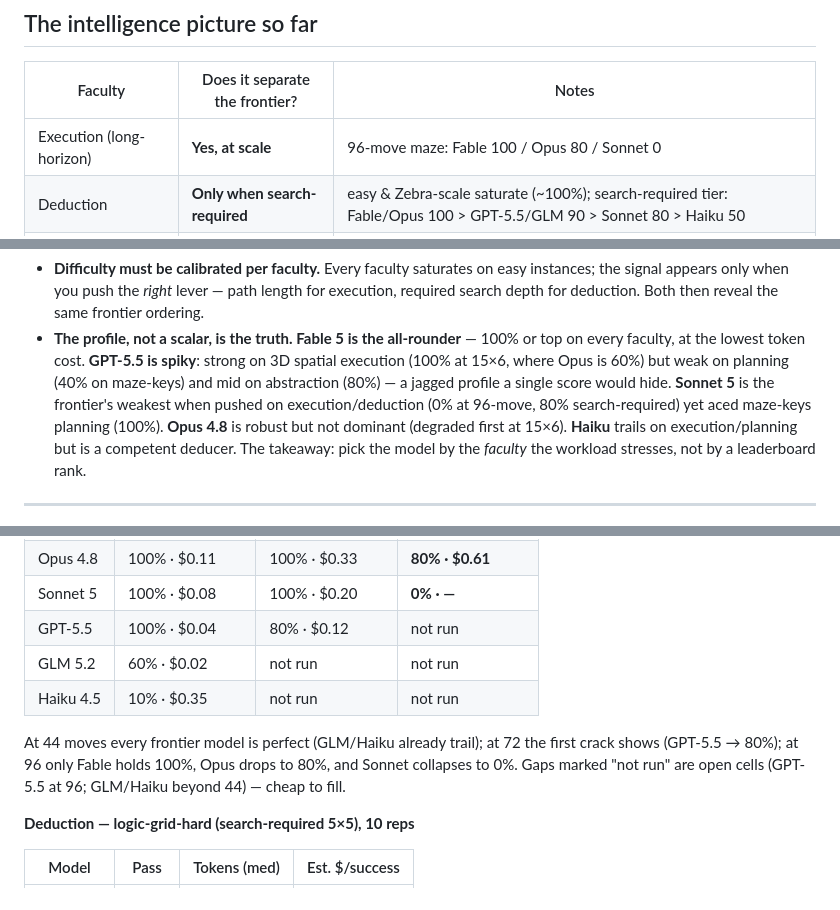
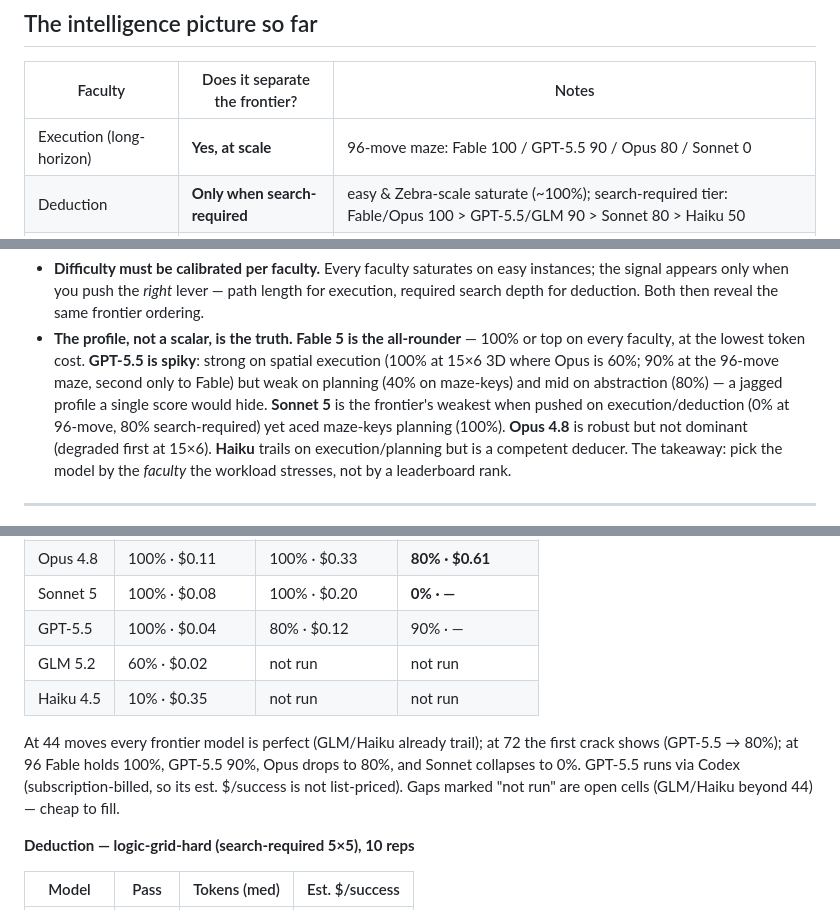
Before and after one commit to teflon07/modellab, a Markdown page: docs/TASKS.md, 3 parts joined by grey strips. GitHub-like rendering.

Commit message:
docs(tasks): fill GPT-5.5 execution-96 cell (90%)
GPT-5.5 on maze-solve-21 (96-move), 10 reps via Codex: 90% — second only
to Fable (100%), ahead of Opus (80%); Sonnet 0%. Confirms GPT-5.5's soft
spot is planning, not execution: it is strong on both long-horizon
execution and 3D spatial. Note its $/success is not list-priced (Codex
subscription).

```diff
--- a/docs/TASKS.md
+++ b/docs/TASKS.md
@@ -148,7 +148,7 @@ collapse into the easy tier's operation set.**
 
 | Faculty | Does it separate the frontier? | Notes |
 |---|---|---|
-| Execution (long-horizon) | **Yes, at scale** | 96-move maze: Fable 100 / Opus 80 / Sonnet 0 |
+| Execution (long-horizon) | **Yes, at scale** | 96-move maze: Fable 100 / GPT-5.5 90 / Opus 80 / Sonnet 0 |
 | Deduction | **Only when search-required** | easy & Zebra-scale saturate (~100%); search-required tier: Fable/Opus 100 > GPT-5.5/GLM 90 > Sonnet 80 > Haiku 50 |
 | Abstraction | **Only when composed** | single transform saturates (all 100%); 2-composition: Fable 100 > GPT-5.5/Opus 80 > Sonnet 70 > Haiku 10 |
 | Planning | **Yes** | maze-keys: Fable/Sonnet 100 > Opus 90 > GPT-5.5 40 > Haiku 20 |
@@ -161,9 +161,9 @@ Two headline reads:
   frontier ordering.
 - **The profile, not a scalar, is the truth.** **Fable 5 is the all-rounder** —
   100% or top on every faculty, at the lowest token cost. **GPT-5.5 is spiky**:
-  strong on 3D spatial execution (100% at 15×6, where Opus is 60%) but weak on
-  planning (40% on maze-keys) and mid on abstraction (80%) — a jagged profile a
-  single score would hide. **Sonnet 5** is the frontier's weakest when pushed on
+  strong on spatial execution (100% at 15×6 3D where Opus is 60%; 90% at the
+  96-move maze, second only to Fable) but weak on planning (40% on maze-keys) and
+  mid on abstraction (80%) — a jagged profile a single score would hide. **Sonnet 5** is the frontier's weakest when pushed on
   execution/deduction (0% at 96-move, 80% search-required) yet aced maze-keys
   planning (100%). **Opus 4.8** is robust but not dominant (degraded first at
   15×6). **Haiku** trails on execution/planning but is a competent deducer. The
@@ -190,14 +190,15 @@ separates only as the path grows and per-step error compounds.
 | Fable 5 | 100% · $0.09 | 100% · $0.25 | **100% · $0.59** |
 | Opus 4.8 | 100% · $0.11 | 100% · $0.33 | **80% · $0.61** |
 | Sonnet 5 | 100% · $0.08 | 100% · $0.20 | **0% · —** |
-| GPT-5.5 | 100% · $0.04 | 80% · $0.12 | not run |
+| GPT-5.5 | 100% · $0.04 | 80% · $0.12 | 90% · — |
 | GLM 5.2 | 60% · $0.02 | not run | not run |
 | Haiku 4.5 | 10% · $0.35 | not run | not run |
 
 At 44 moves every frontier model is perfect (GLM/Haiku already trail); at 72 the
-first crack shows (GPT-5.5 → 80%); at 96 only Fable holds 100%, Opus drops to 80%,
-and Sonnet collapses to 0%. Gaps marked "not run" are open cells (GPT-5.5 at 96;
-GLM/Haiku beyond 44) — cheap to fill.
+first crack shows (GPT-5.5 → 80%); at 96 Fable holds 100%, GPT-5.5 90%, Opus drops
+to 80%, and Sonnet collapses to 0%. GPT-5.5 runs via Codex (subscription-billed,
+so its est. $/success is not list-priced). Gaps marked "not run" are open cells
+(GLM/Haiku beyond 44) — cheap to fill.
 
 **Deduction — logic-grid-hard (search-required 5×5), 10 reps**
 
```
